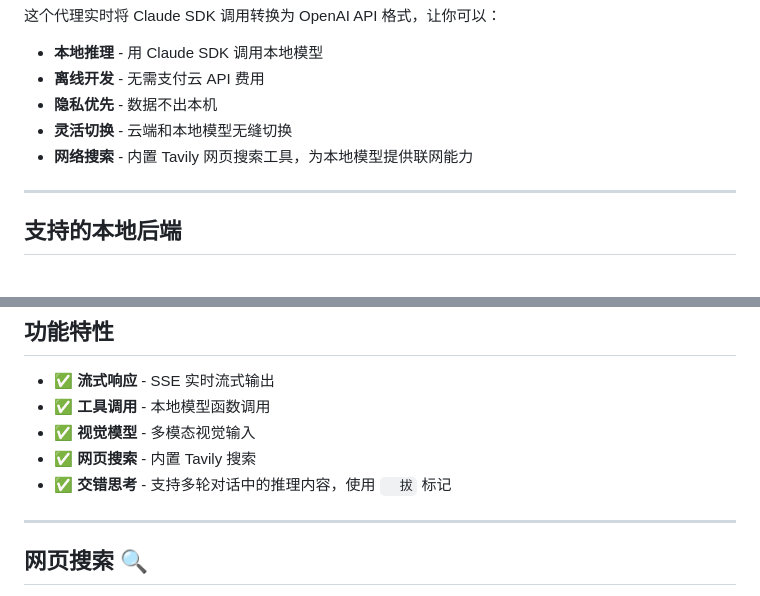
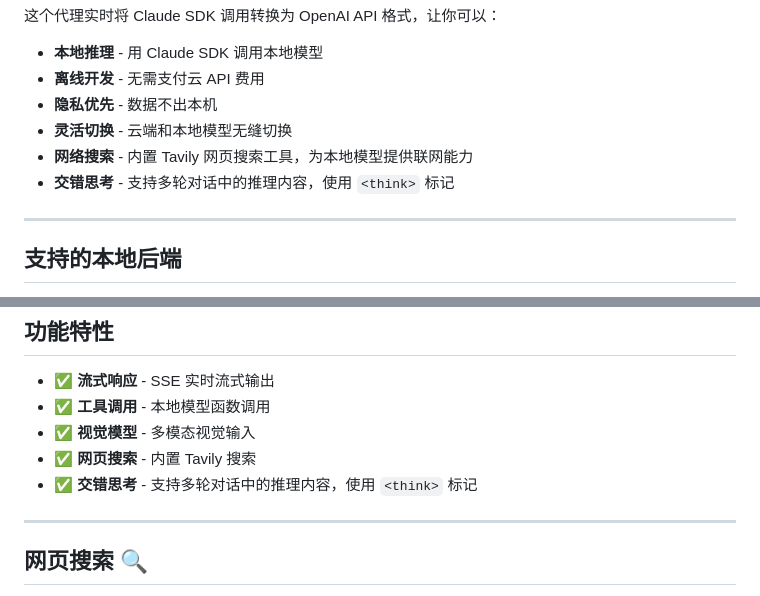
Before and after one commit to dongfangzan/local-openai2anthropic, a Markdown page: README_zh.md, 2 parts joined by grey strips. Rendered like a GitHub page.

```diff
--- a/README_zh.md
+++ b/README_zh.md
@@ -21,7 +21,7 @@
 - **隐私优先** - 数据不出本机
 - **灵活切换** - 云端和本地模型无缝切换
 - **网络搜索** - 内置 Tavily 网页搜索工具，为本地模型提供联网能力
-
+- **交错思考** - 支持多轮对话中的推理内容，使用 `<think>` 标记
 ---
 
 ## 支持的本地后端
@@ -331,7 +331,7 @@ oa2a stop
 - ✅ **工具调用** - 本地模型函数调用
 - ✅ **视觉模型** - 多模态视觉输入
 - ✅ **网页搜索** - 内置 Tavily 搜索
-- ✅ **交错思考** - 支持多轮对话中的推理内容，使用 `  拔` 标记
+- ✅ **交错思考** - 支持多轮对话中的推理内容，使用 `<think>` 标记
 
 ---
 
```
